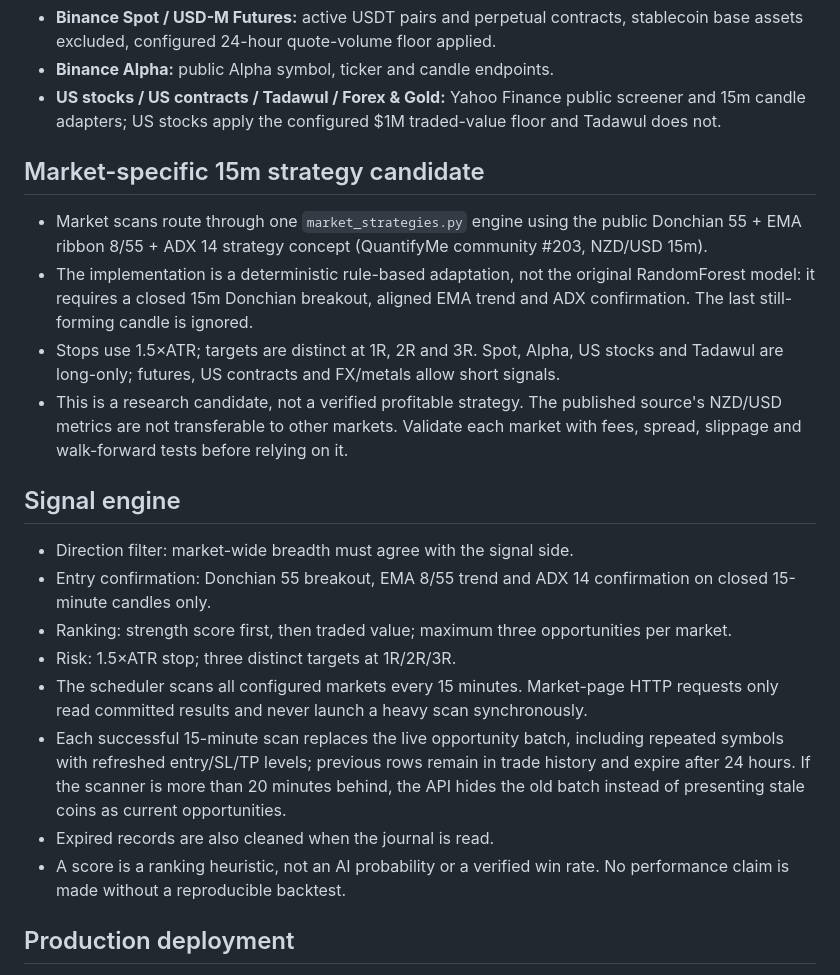
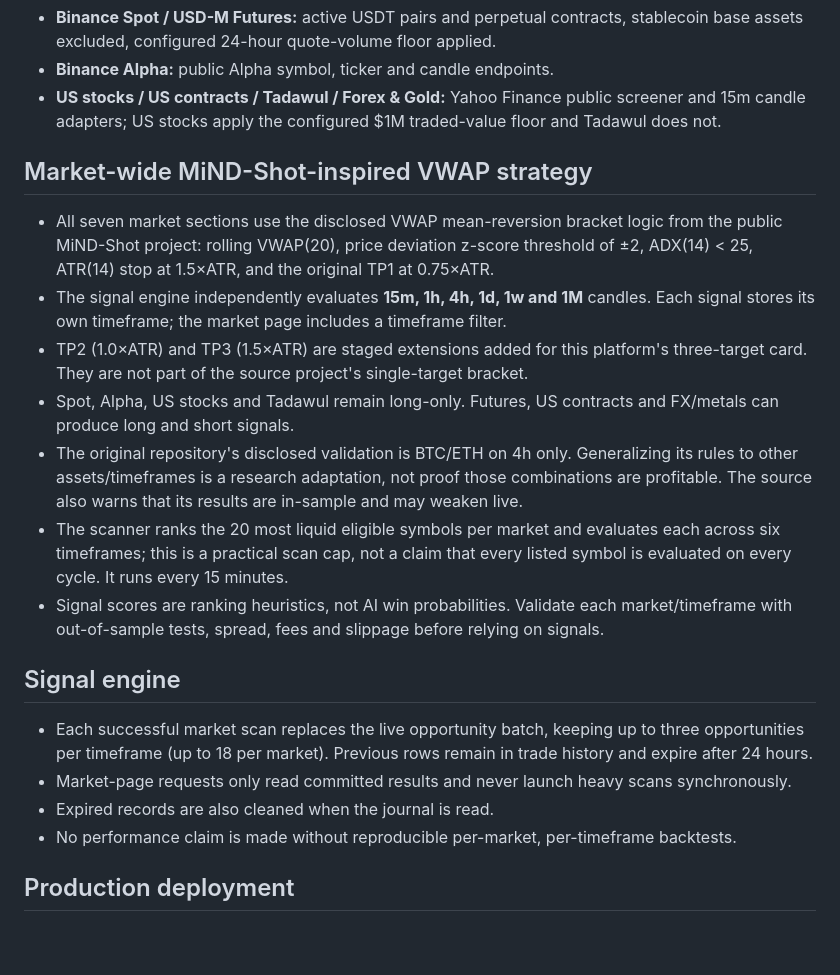
Before and after one commit to aaaksazzz/mudarib-abo-saud, a Markdown page: README.md, the part around the change. Rendered like a GitHub page; blank space fills up the shorter version.

Commit message:
Document MiND-Shot VWAP strategy and six timeframe scans

```diff
--- a/README.md
+++ b/README.md
@@ -14,21 +14,20 @@ Production-oriented market intelligence terminal.
 - **Binance Alpha:** public Alpha symbol, ticker and candle endpoints.
 - **US stocks / US contracts / Tadawul / Forex & Gold:** Yahoo Finance public screener and 15m candle adapters; US stocks apply the configured $1M traded-value floor and Tadawul does not.
 
-## Market-specific 15m strategy candidate
-- Market scans route through one `market_strategies.py` engine using the public Donchian 55 + EMA ribbon 8/55 + ADX 14 strategy concept (QuantifyMe community #203, NZD/USD 15m).
-- The implementation is a deterministic rule-based adaptation, not the original RandomForest model: it requires a closed 15m Donchian breakout, aligned EMA trend and ADX confirmation. The last still-forming candle is ignored.
-- Stops use 1.5×ATR; targets are distinct at 1R, 2R and 3R. Spot, Alpha, US stocks and Tadawul are long-only; futures, US contracts and FX/metals allow short signals.
-- This is a research candidate, not a verified profitable strategy. The published source's NZD/USD metrics are not transferable to other markets. Validate each market with fees, spread, slippage and walk-forward tests before relying on it.
+## Market-wide MiND-Shot-inspired VWAP strategy
+- All seven market sections use the disclosed VWAP mean-reversion bracket logic from the public MiND-Shot project: rolling VWAP(20), price deviation z-score threshold of ±2, ADX(14) < 25, ATR(14) stop at 1.5×ATR, and the original TP1 at 0.75×ATR.
+- The signal engine independently evaluates **15m, 1h, 4h, 1d, 1w and 1M** candles. Each signal stores its own timeframe; the market page includes a timeframe filter.
+- TP2 (1.0×ATR) and TP3 (1.5×ATR) are staged extensions added for this platform's three-target card. They are not part of the source project's single-target bracket.
+- Spot, Alpha, US stocks and Tadawul remain long-only. Futures, US contracts and FX/metals can produce long and short signals.
+- The original repository's disclosed validation is BTC/ETH on 4h only. Generalizing its rules to other assets/timeframes is a research adaptation, not proof those combinations are profitable. The source also warns that its results are in-sample and may weaken live.
+- The scanner ranks the 20 most liquid eligible symbols per market and evaluates each across six timeframes; this is a practical scan cap, not a claim that every listed symbol is evaluated on every cycle. It runs every 15 minutes.
+- Signal scores are ranking heuristics, not AI win probabilities. Validate each market/timeframe with out-of-sample tests, spread, fees and slippage before relying on signals.
 
 ## Signal engine
-- Direction filter: market-wide breadth must agree with the signal side.
-- Entry confirmation: Donchian 55 breakout, EMA 8/55 trend and ADX 14 confirmation on closed 15-minute candles only.
-- Ranking: strength score first, then traded value; maximum three opportunities per market.
-- Risk: 1.5×ATR stop; three distinct targets at 1R/2R/3R.
-- The scheduler scans all configured markets every 15 minutes. Market-page HTTP requests only read committed results and never launch a heavy scan synchronously.
-- Each successful 15-minute scan replaces the live opportunity batch, including repeated symbols with refreshed entry/SL/TP levels; previous rows remain in trade history and expire after 24 hours. If the scanner is more than 20 minutes behind, the API hides the old batch instead of presenting stale coins as current opportunities.
+- Each successful market scan replaces the live opportunity batch, keeping up to three opportunities per timeframe (up to 18 per market). Previous rows remain in trade history and expire after 24 hours.
+- Market-page requests only read committed results and never launch heavy scans synchronously.
 - Expired records are also cleaned when the journal is read.
-- A score is a ranking heuristic, not an AI probability or a verified win rate. No performance claim is made without a reproducible backtest.
+- No performance claim is made without reproducible per-market, per-timeframe backtests.
 
 ## Production deployment
 - Python runtime is pinned by `.python-version` to 3.12.
```
